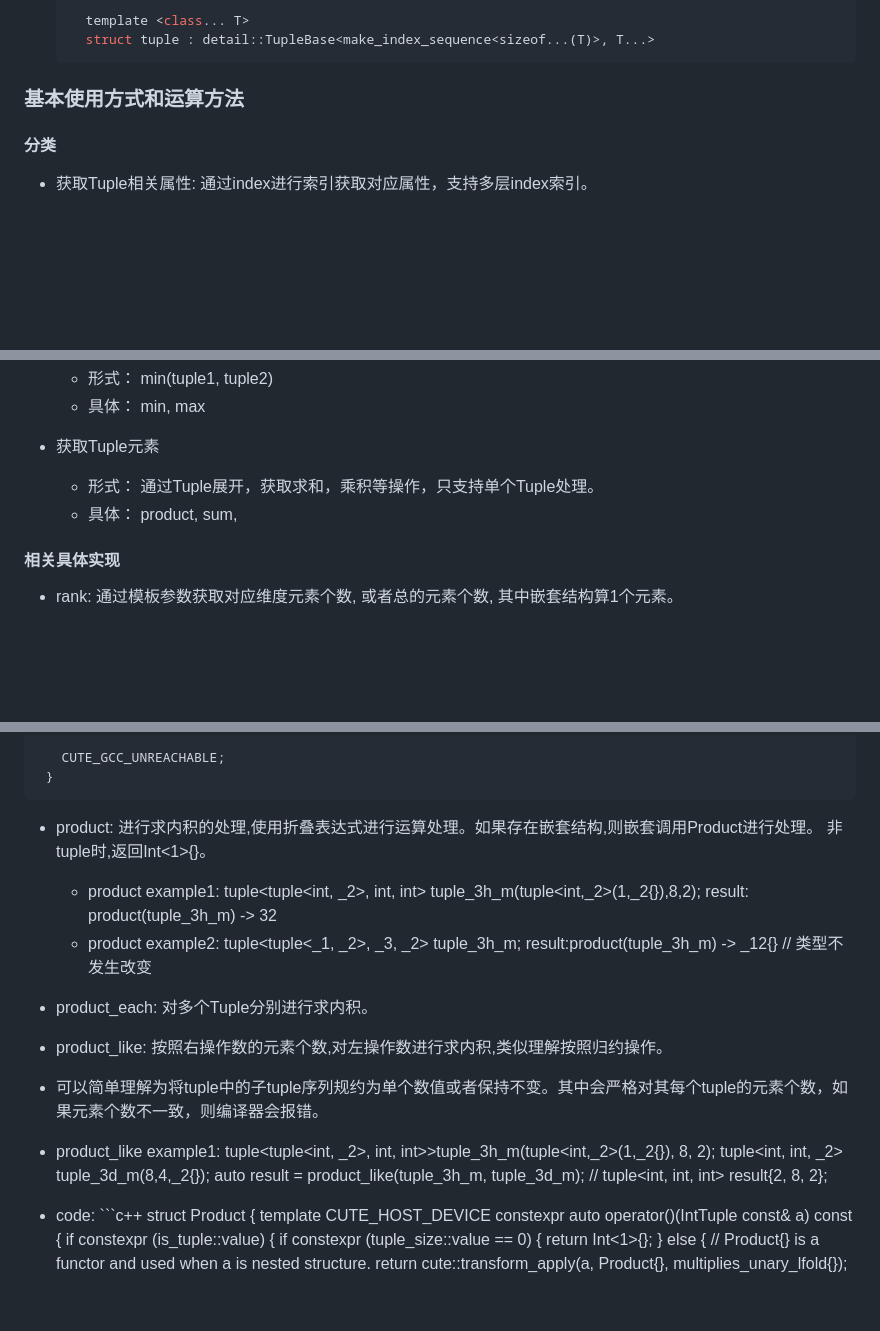
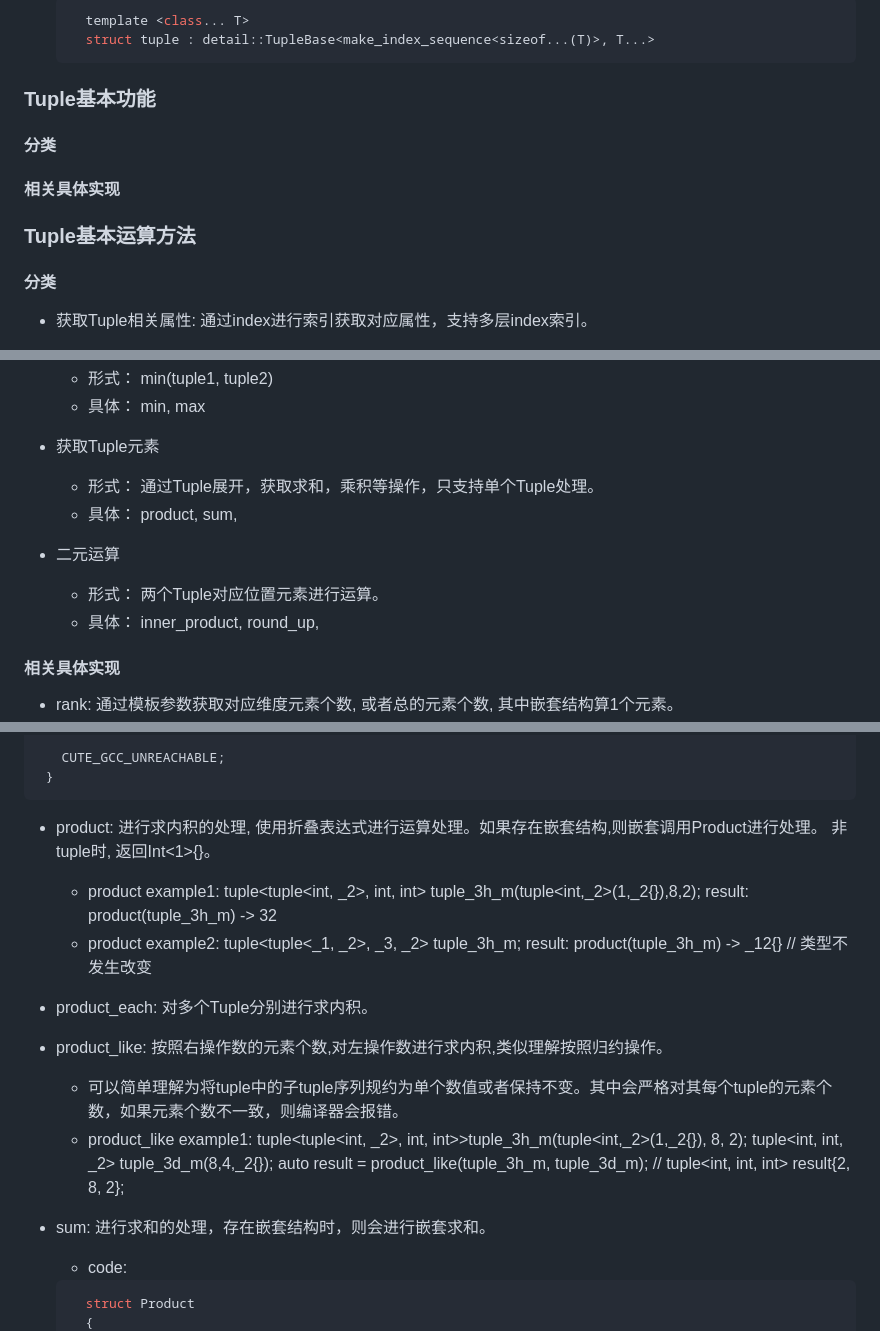
Before and after one commit to Shan19900305/pytorch_note, a Markdown page: cutlass/basic_concept.md, 3 parts joined by grey strips. Rendered like a GitHub page; blank space fills up the shorter version.

````diff
--- a/cutlass/basic_concept.md
+++ b/cutlass/basic_concept.md
@@ -55,7 +55,13 @@ Layout实现的基本数据结构,相对与标准库tuple实现的更加简洁
       struct tuple : detail::TupleBase<make_index_sequence<sizeof...(T)>, T...>
     ```
 
-### 基本使用方式和运算方法
+### Tuple基本功能
+#### 分类
+
+#### 相关具体实现
+
+
+### Tuple基本运算方法
 #### 分类
  - 获取Tuple相关属性: 通过index进行索引获取对应属性，支持多层index索引。
    - 形式： rank<0, 1>(tuple)
@@ -68,6 +74,10 @@ Layout实现的基本数据结构,相对与标准库tuple实现的更加简洁
  - 获取Tuple元素
    - 形式： 通过Tuple展开，获取求和，乘积等操作，只支持单个Tuple处理。
    - 具体： product, sum,
+
+ - 二元运算
+   - 形式： 两个Tuple对应位置元素进行运算。
+   - 具体： inner_product, round_up,
 
 #### 相关具体实现
  - rank: 通过模板参数获取对应维度元素个数, 或者总的元素个数, 其中嵌套结构算1个元素。
@@ -191,21 +201,22 @@ Layout实现的基本数据结构,相对与标准库tuple实现的更加简洁
     }
    ```
 
- - product: 进行求内积的处理,使用折叠表达式进行运算处理。如果存在嵌套结构,则嵌套调用Product进行处理。
-            非tuple时,返回Int<1>{}。
+ - product: 进行求内积的处理, 使用折叠表达式进行运算处理。如果存在嵌套结构,则嵌套调用Product进行处理。
+            非tuple时, 返回Int<1>{}。
    - product example1:
     tuple<tuple<int, _2>, int, int> tuple_3h_m(tuple<int,_2>(1,_2{}),8,2);
     result: product(tuple_3h_m)  ->  32
    - product example2:
     tuple<tuple<_1, _2>, _3, _2> tuple_3h_m;
-    result:product(tuple_3h_m)  ->  _12{} // 类型不发生改变
-  - product_each: 对多个Tuple分别进行求内积。
-  - product_like: 按照右操作数的元素个数,对左操作数进行求内积,类似理解按照归约操作。
+    result: product(tuple_3h_m)  ->  _12{} // 类型不发生改变
+ - product_each: 对多个Tuple分别进行求内积。
+ - product_like: 按照右操作数的元素个数,对左操作数进行求内积,类似理解按照归约操作。
    - 可以简单理解为将tuple中的子tuple序列规约为单个数值或者保持不变。其中会严格对其每个tuple的元素个数，如果元素个数不一致，则编译器会报错。
    - product_like example1:
      tuple<tuple<int, _2>, int, int>>tuple_3h_m(tuple<int,_2>(1,_2{}), 8, 2);
      tuple<int, int, _2> tuple_3d_m(8,4,_2{});
      auto result = product_like(tuple_3h_m, tuple_3d_m); // tuple<int, int, int> result{2, 8, 2};
+ - sum: 进行求和的处理，存在嵌套结构时，则会进行嵌套求和。
    - code:
     ```c++
       struct Product
````
Also changed, not shown: other parts of cutlass/basic_concept.md (+101 -7 lines).
